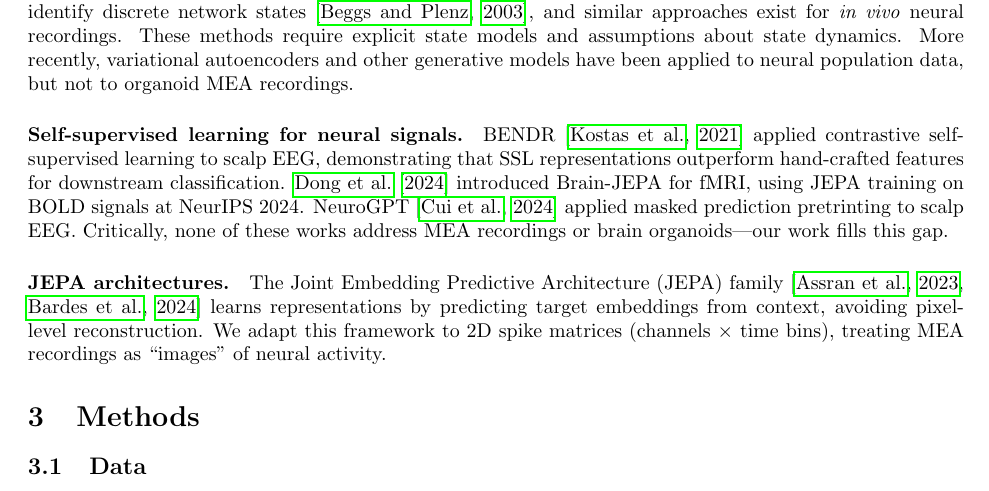
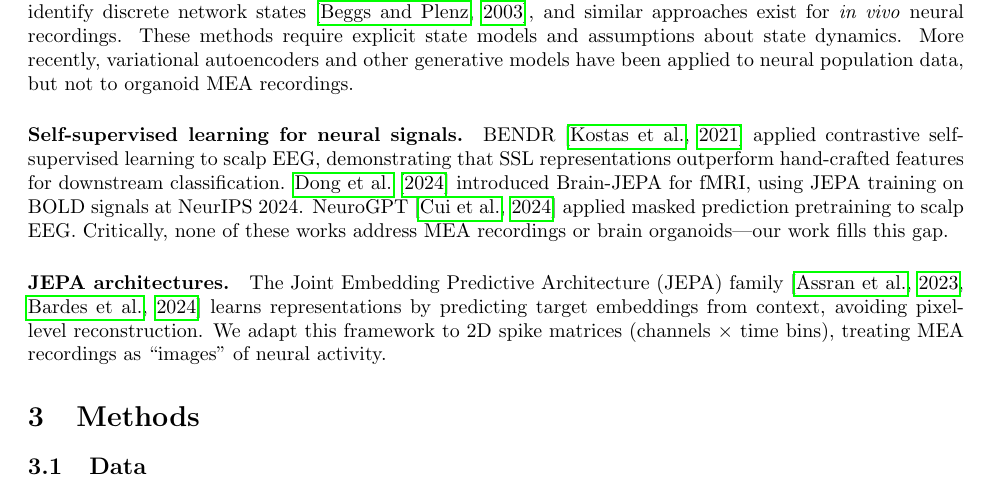
Before and after one commit to NinjaFury/SOMA, a LaTeX paper (paper/soma_paper.tex): part of page 2 of 10, cut so that both start at the same text. Compiled offline with pdfLaTeX.

Commit message:
Fix typo: pretrinting -> pretraining

```diff
--- a/paper/soma_paper.tex
+++ b/paper/soma_paper.tex
@@ -68,7 +68,7 @@ To our knowledge, this is the first application of self-supervised transformers
 Hidden Markov Models (HMMs) have been applied to cortical culture data to identify discrete network states \citep{beggs2003neuronal}, and similar approaches exist for \textit{in vivo} neural recordings. These methods require explicit state models and assumptions about state dynamics. More recently, variational autoencoders and other generative models have been applied to neural population data, but not to organoid MEA recordings.
 
 \paragraph{Self-supervised learning for neural signals.}
-BENDR \citep{kostas2021bendr} applied contrastive self-supervised learning to scalp EEG, demonstrating that SSL representations outperform hand-crafted features for downstream classification. \citet{dong2024brainjepa} introduced Brain-JEPA for fMRI, using JEPA training on BOLD signals at NeurIPS 2024. NeuroGPT \citep{cui2024neurogpt} applied masked prediction pretrinting to scalp EEG. Critically, none of these works address MEA recordings or brain organoids---our work fills this gap.
+BENDR \citep{kostas2021bendr} applied contrastive self-supervised learning to scalp EEG, demonstrating that SSL representations outperform hand-crafted features for downstream classification. \citet{dong2024brainjepa} introduced Brain-JEPA for fMRI, using JEPA training on BOLD signals at NeurIPS 2024. NeuroGPT \citep{cui2024neurogpt} applied masked prediction pretraining to scalp EEG. Critically, none of these works address MEA recordings or brain organoids---our work fills this gap.
 
 \paragraph{JEPA architectures.}
 The Joint Embedding Predictive Architecture (JEPA) family \citep{assran2023ijepa, bardes2024vjepa} learns representations by predicting target embeddings from context, avoiding pixel-level reconstruction. We adapt this framework to 2D spike matrices (channels $\times$ time bins), treating MEA recordings as ``images'' of neural activity.
```
